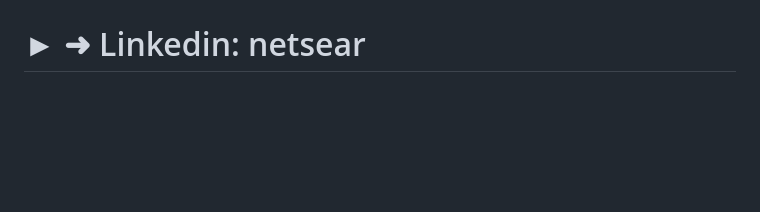
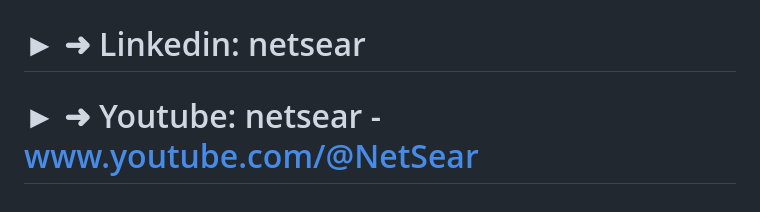
Before and after one commit to usmanfaryadgujjar/Auto_and_Spare_Parts_Final_Year_Php_Project, a Markdown page: README.md, the part around the change. Rendered like a GitHub page; blank space fills up the shorter version.

Commit message:
Update Links

```diff
--- a/README.md
+++ b/README.md
@@ -50,3 +50,4 @@ Let's set up a time to speak about your individual needs and goals, as well as h
 # ► ➜ Business_Email: info@netsear.com
 # ► ➜ Website:  https://netsear.com/
 # ► ➜ Linkedin: netsear
+# ► ➜ Youtube: netsear - www.youtube.com/@NetSear
```
